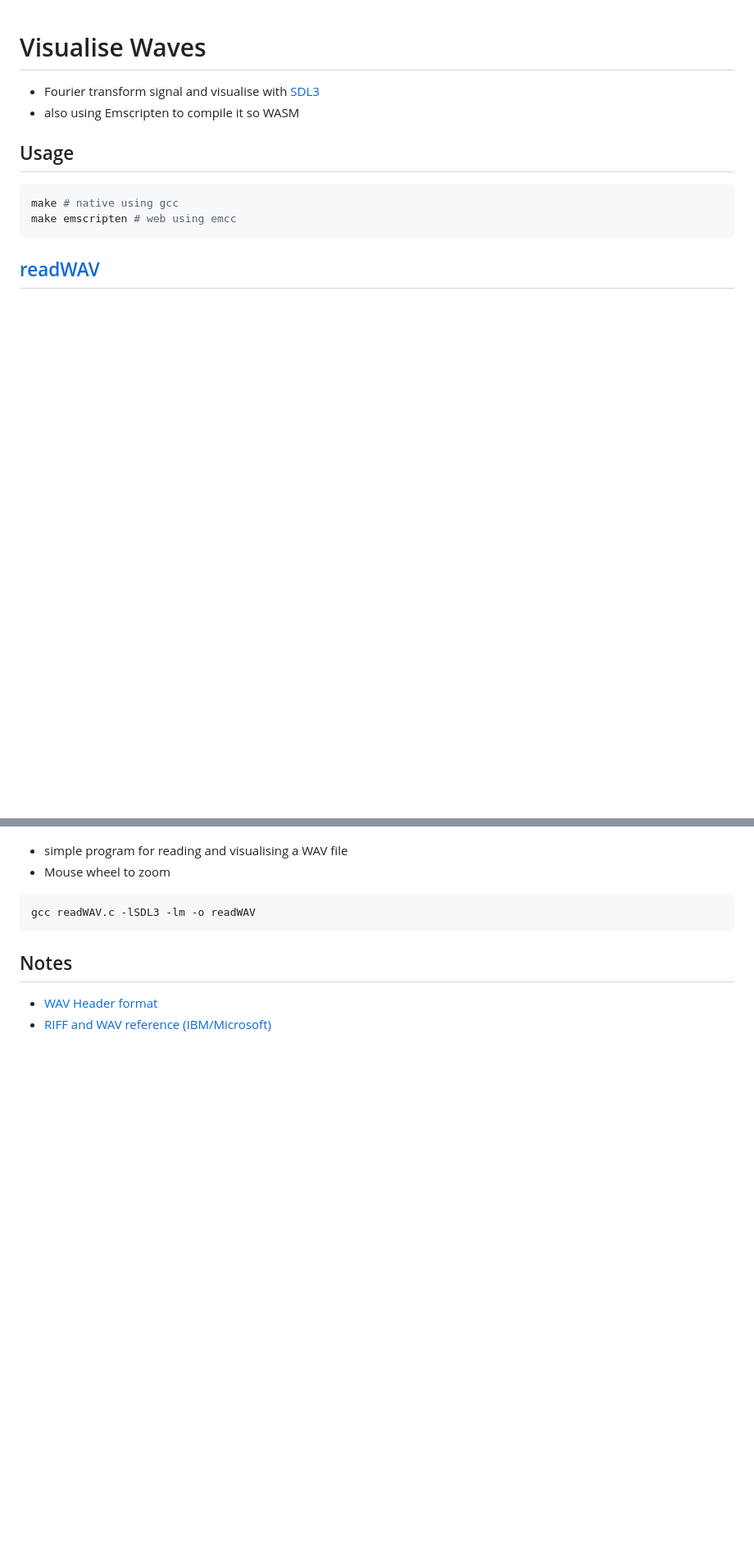
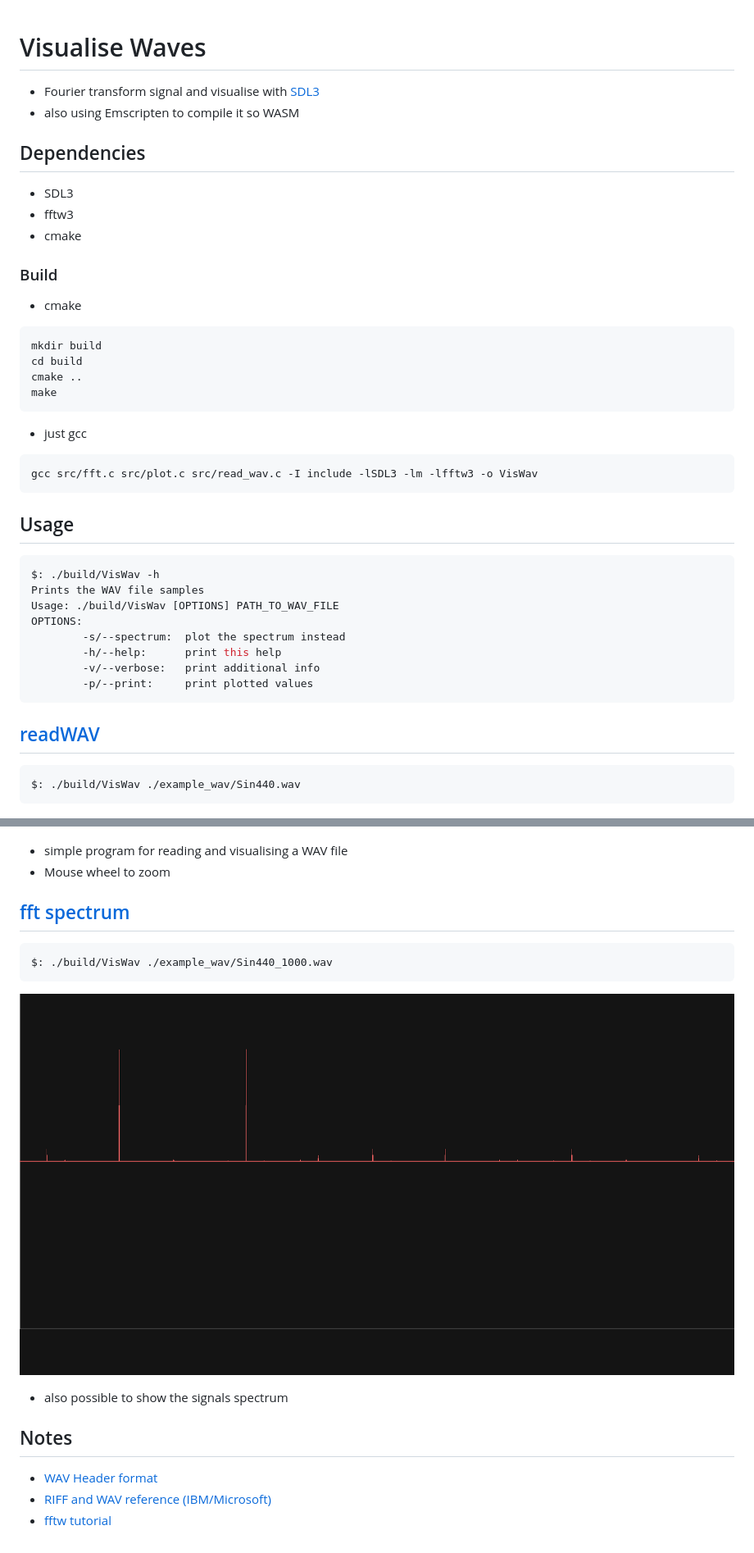
Before and after one commit to Nikl174/SigProc, a Markdown page: VisWav/README.md, 2 parts joined by grey strips. Shown: that part at 82% size. GitHub-like rendering; pictures changed too: VisWav/img/wav_spectrum_plot.png (added); blank space fills up the shorter version.

Commit message:
VisWav: improved plotting program and Readme and added spectrum visualisation

````diff
--- a/VisWav/README.md
+++ b/VisWav/README.md
@@ -3,23 +3,62 @@
 - Fourier transform signal and visualise with [SDL3](https://github.com/libsdl-org/SDL)
 - also using Emscripten to compile it so WASM
 
+## Dependencies
+
+- SDL3
+- fftw3
+- cmake
+
+### Build
+
+- cmake
+
+```bash
+mkdir build
+cd build
+cmake ..
+make
+```
+- just gcc
+
+```bash
+gcc src/fft.c src/plot.c src/read_wav.c -I include -lSDL3 -lm -lfftw3 -o VisWav
+```
+
 ## Usage
+
 ```bash
-make # native using gcc
-make emscripten # web using emcc
+$: ./build/VisWav -h
+Prints the WAV file samples
+Usage: ./build/VisWav [OPTIONS] PATH_TO_WAV_FILE
+OPTIONS:
+        -s/--spectrum:  plot the spectrum instead
+        -h/--help:      print this help
+        -v/--verbose:   print additional info
+        -p/--print:     print plotted values
 ```
+
+
 ## [readWAV](./src/readWAV.c)
 
+```bash
+$: ./build/VisWav ./example_wav/Sin440.wav
+```
 ![Sin WAV plot](./img/wav_sin_plot_sdl.png)
 
 - simple program for reading and visualising a WAV file
 - Mouse wheel to zoom
 
+## [fft spectrum](./src/fft.c)
 ```bash
-gcc readWAV.c -lSDL3 -lm -o readWAV
+$: ./build/VisWav ./example_wav/Sin440_1000.wav
 ```
+![Sin 440 and 1000 Spectrum Plot](./img/wav_spectrum_plot.png)
+
+- also possible to show the signals spectrum
 
 ## Notes
 
 - [WAV Header format](https://en.wikipedia.org/wiki/WAV:~:text=WAV%20file%20header)
 - [RIFF and WAV reference (IBM/Microsoft)](https://www.aelius.com/njh/wavemetatools/doc/riffmci.pdf)
+- [fftw tutorial](https://www.github.com/jonathanschilling/fftw_tutorial/)
````
Also changed, not shown: 2 other files.
